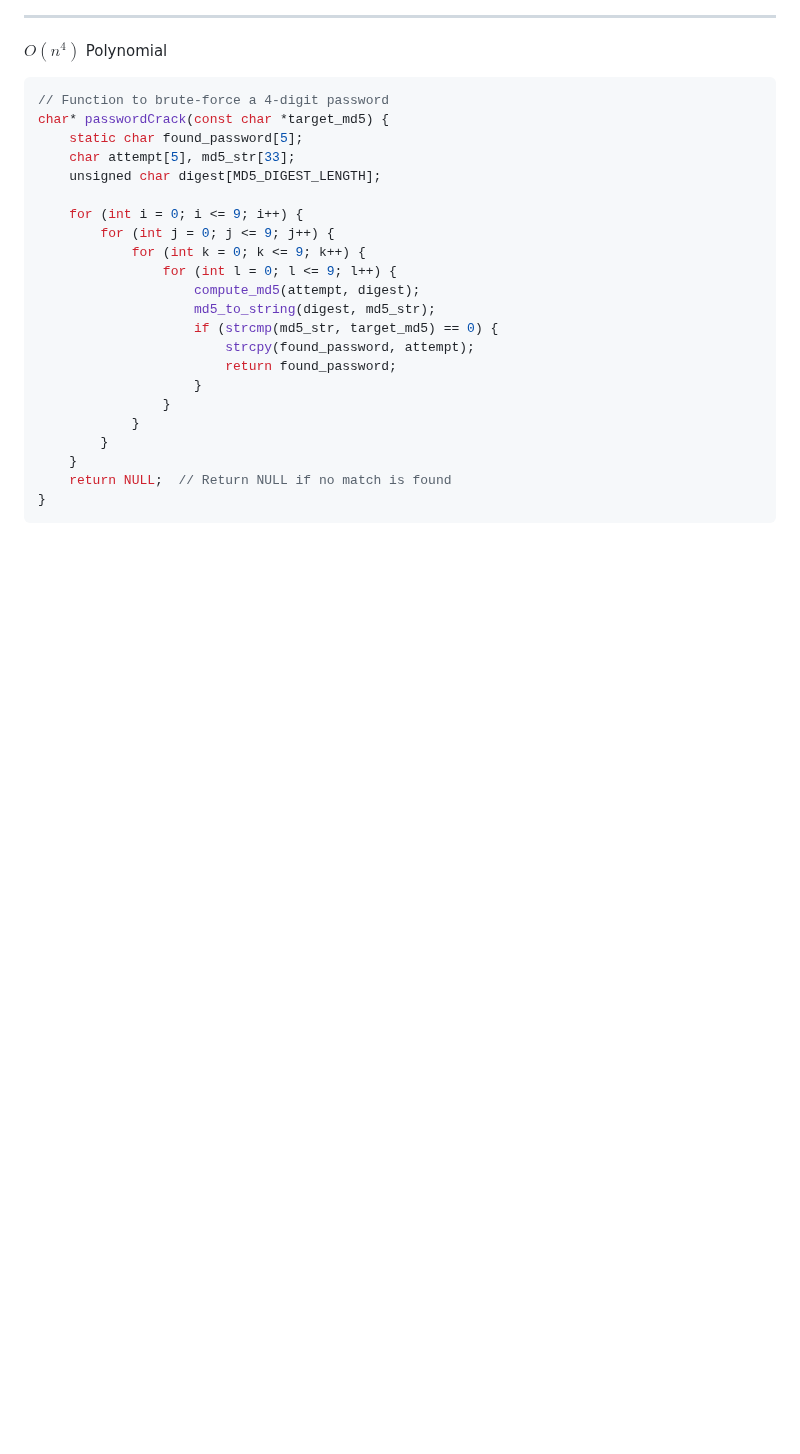
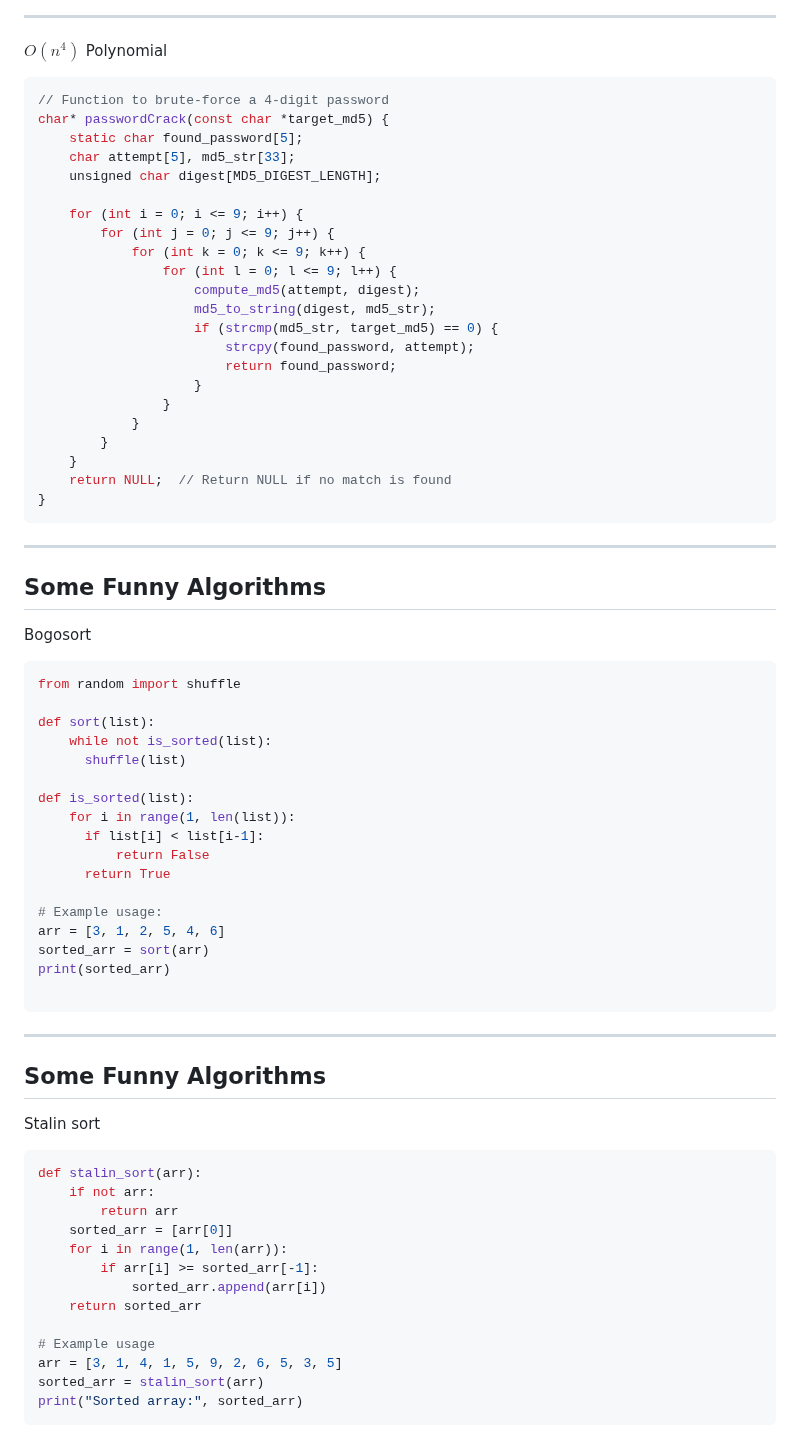
Before and after one commit to UniOfGreenwich/ELEE1147_Lectures, a Markdown page: content/Algorithms/Algorithms.md, the part around one of its changes. GitHub-like rendering; blank space fills up the shorter version.

Commit message:
mod: extra content

````diff
--- a/content/Algorithms/Algorithms.md
+++ b/content/Algorithms/Algorithms.md
@@ -582,3 +581,53 @@ char* passwordCrack(const char *target_md5) {
 ```
 
 </div>
+
+----
+
+## Some Funny Algorithms
+
+<div style="font-size:26px">
+
+Bogosort
+```py
+from random import shuffle
+
+def sort(list):
+    while not is_sorted(list):
+      shuffle(list)
+
+def is_sorted(list):
+    for i in range(1, len(list)):
+      if list[i] < list[i-1]:
+          return False
+      return True
+
+# Example usage:
+arr = [3, 1, 2, 5, 4, 6]
+sorted_arr = sort(arr)
+print(sorted_arr)
+
+```
+
+---
+
+## Some Funny Algorithms
+
+<div style="font-size:26px">
+
+Stalin sort
+```py
+def stalin_sort(arr):
+    if not arr:
+        return arr
+    sorted_arr = [arr[0]]
+    for i in range(1, len(arr)):
+        if arr[i] >= sorted_arr[-1]:
+            sorted_arr.append(arr[i])
+    return sorted_arr
+
+# Example usage
+arr = [3, 1, 4, 1, 5, 9, 2, 6, 5, 3, 5]
+sorted_arr = stalin_sort(arr)
+print("Sorted array:", sorted_arr)
+```
````
Also changed, not shown: other parts of content/Algorithms/Algorithms.md (+0 -1 lines).
